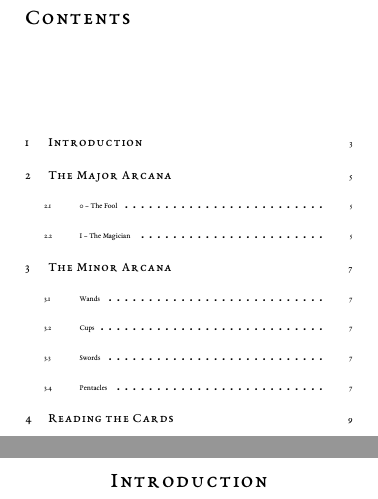
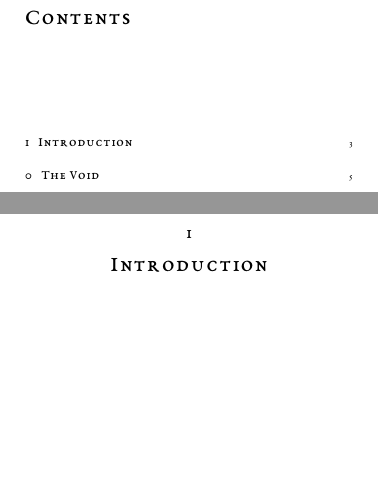
Before and after one commit to jes5199/star-taker-tarot, a LaTeX book (book.tex): two parts of pages 5 and 7 of 13 before the commit and two parts of pages 5 and 7 of 9 after it, joined at a grey line, cut so that both start at the same text, the shorter picture padded with empty space. The pictures show the PDF file book.pdf that the author committed with the source.

Commit message:
Add chapter 0 (The Void), custom numbering, and two-line chapter headings
Number centered above title on chapter pages. TOC uses custom
roman/arabic numbering without dashes. Remove placeholder chapters.

Co-Authored-By: Claude Opus 4.6 <noreply@anthropic.com>

```diff
--- a/book.tex
+++ b/book.tex
@@ -107,24 +112,9 @@
 
 \tableofcontents
 
-\chapter{Introduction}
+\numchapter{i}{Introduction}
 
-\chapter{The Major Arcana}
+\numchapter{0}{The Void}
 
-\section{0 -- The Fool}
-
-\section{I -- The Magician}
-
-\chapter{The Minor Arcana}
-
-\section{Wands}
-
-\section{Cups}
-
-\section{Swords}
-
-\section{Pentacles}
-
-\chapter{Reading the Cards}
 
 \end{document}
```
Also changed, not shown: book.pdf, book.tex (5 more changed lines).
